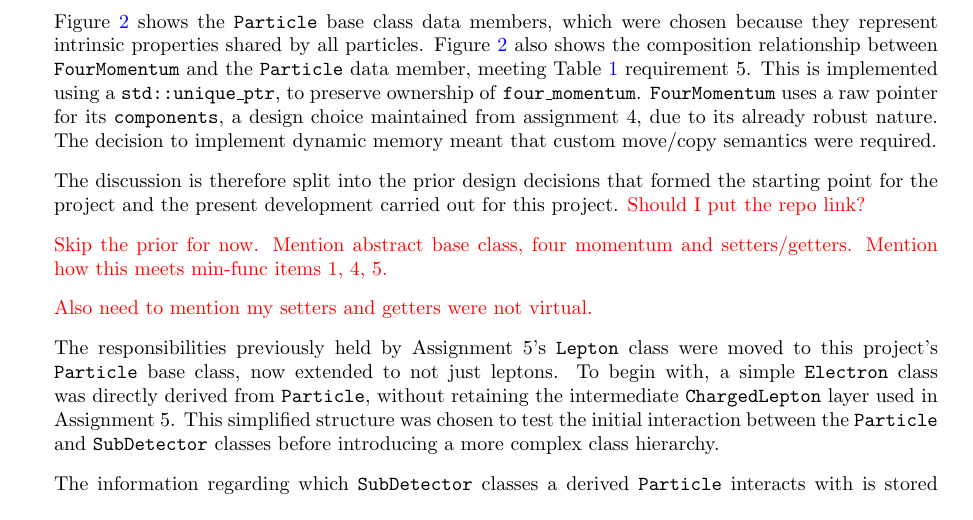
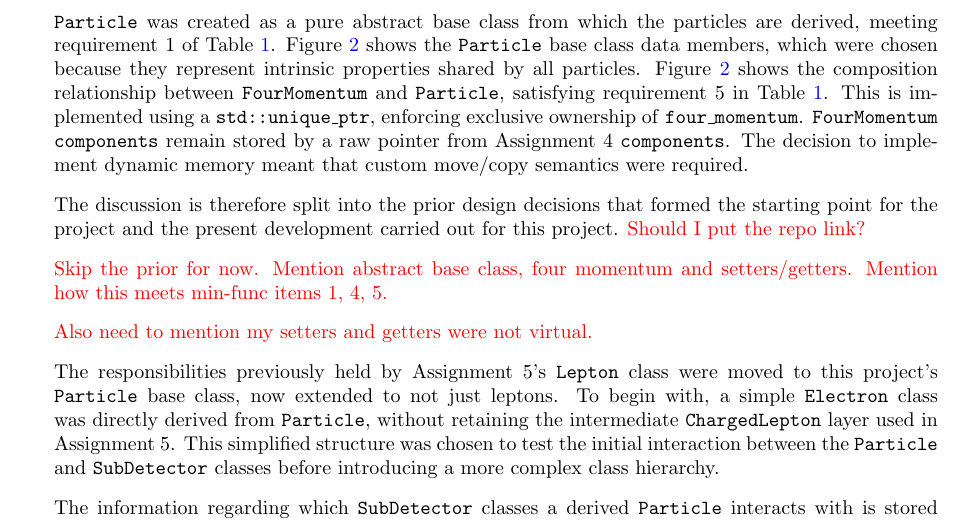
Before and after one commit to UofM-PHYS30762/project-3-a-particle-detector-JungleMan796, a LaTeX paper (project_particle_detector.tex): part of page 4 of 12, cut at the place of the change. Compiled offline with pdfLaTeX.

Commit message:
Improvement of intial Particle and FourMomentum discussion.

```diff
--- a/project_particle_detector.tex
+++ b/project_particle_detector.tex
@@ -149,10 +149,11 @@ As mentioned previously, the key design considerations are discussed in two part
 
 Much of the \texttt{Particle} architecture used in this project was initially developed in Assignments 4 and 5.
 
+\texttt{Particle} was created as a pure abstract base class from which the particles are derived, meeting requirement 1 of Table \ref{tab:min_func_summary}.
 Figure \ref{fig:Particle_UML} shows the \texttt{Particle} base class data members, which were chosen because they represent intrinsic properties shared by all particles.
-Figure \ref{fig:Particle_UML} also shows the composition relationship between \texttt{FourMomentum} and the \texttt{Particle} data member, meeting Table \ref{tab:min_func_summary} requirement 5.
-This is implemented using a \texttt{std::unique\_ptr}, to preserve ownership of \texttt{four\_momentum}.
-\texttt{FourMomentum} uses a raw pointer for its \texttt{components}, a design choice maintained from assignment 4, due to its already robust nature.
+Figure \ref{fig:Particle_UML} shows the composition relationship between \texttt{FourMomentum} and \texttt{Particle}, satisfying requirement 5 in Table \ref{tab:min_func_summary}.
+This is implemented using a \texttt{std::unique\_ptr}, enforcing exclusive ownership of \texttt{four\_momentum}.
+\texttt{FourMomentum} \texttt{components} remain stored by a raw pointer from Assignment 4 \texttt{components}.
 The decision to implement dynamic memory meant that custom move/copy semantics were required.
 
 
```
